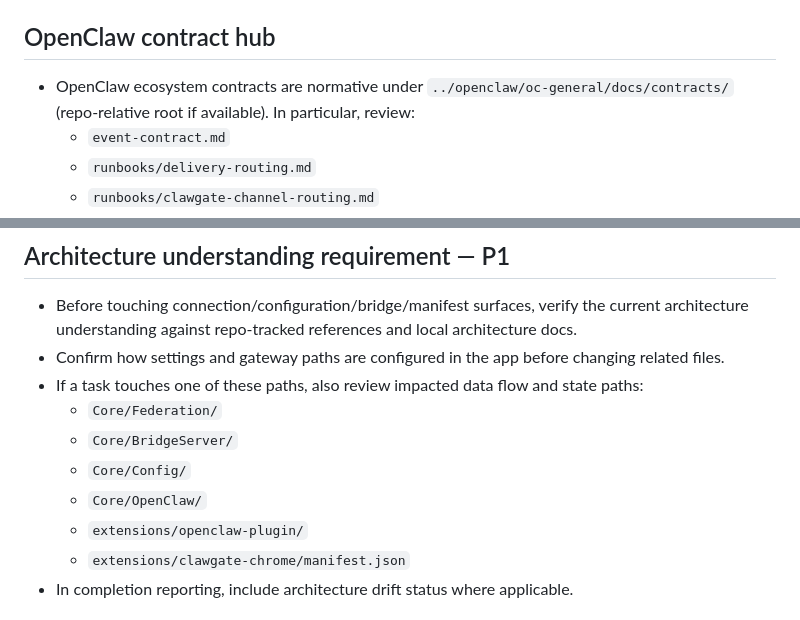
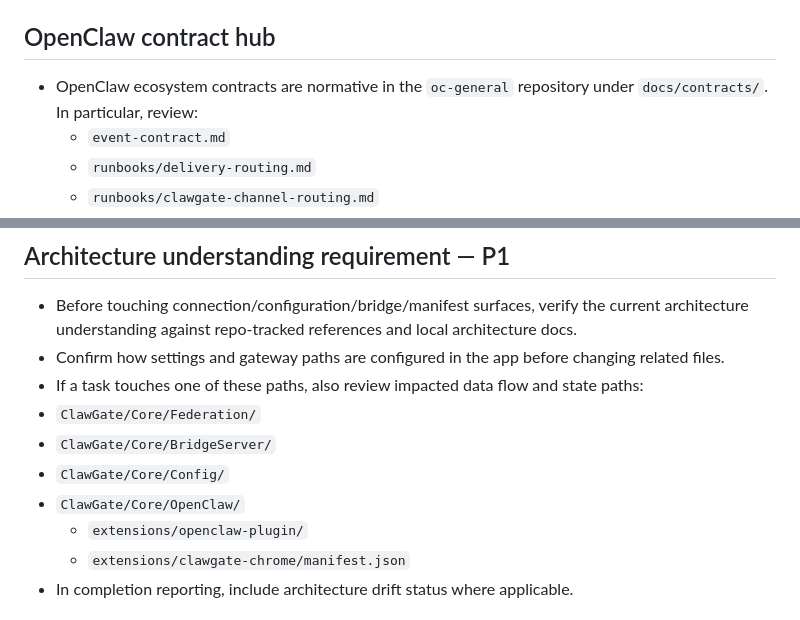
Before and after one commit to usedhonda/clawgate, a Markdown page: AGENTS.md, 2 parts joined by grey strips. Drawn GitHub-style.

Commit message:
fix: correct AGENTS path contracts and architecture triggers

```diff
--- a/AGENTS.md
+++ b/AGENTS.md
@@ -25,7 +25,7 @@
 
 ## OpenClaw contract hub
 
-- OpenClaw ecosystem contracts are normative under `../openclaw/oc-general/docs/contracts/` (repo-relative root if available). In particular, review:
+- OpenClaw ecosystem contracts are normative in the `oc-general` repository under `docs/contracts/`. In particular, review:
   - `event-contract.md`
   - `runbooks/delivery-routing.md`
   - `runbooks/clawgate-channel-routing.md`
@@ -83,10 +83,10 @@
 - Before touching connection/configuration/bridge/manifest surfaces, verify the current architecture understanding against repo-tracked references and local architecture docs.
 - Confirm how settings and gateway paths are configured in the app before changing related files.
 - If a task touches one of these paths, also review impacted data flow and state paths:
-  - `Core/Federation/`
-  - `Core/BridgeServer/`
-  - `Core/Config/`
-  - `Core/OpenClaw/`
+- `ClawGate/Core/Federation/`
+- `ClawGate/Core/BridgeServer/`
+- `ClawGate/Core/Config/`
+- `ClawGate/Core/OpenClaw/`
   - `extensions/openclaw-plugin/`
   - `extensions/clawgate-chrome/manifest.json`
 - In completion reporting, include architecture drift status where applicable.
```
